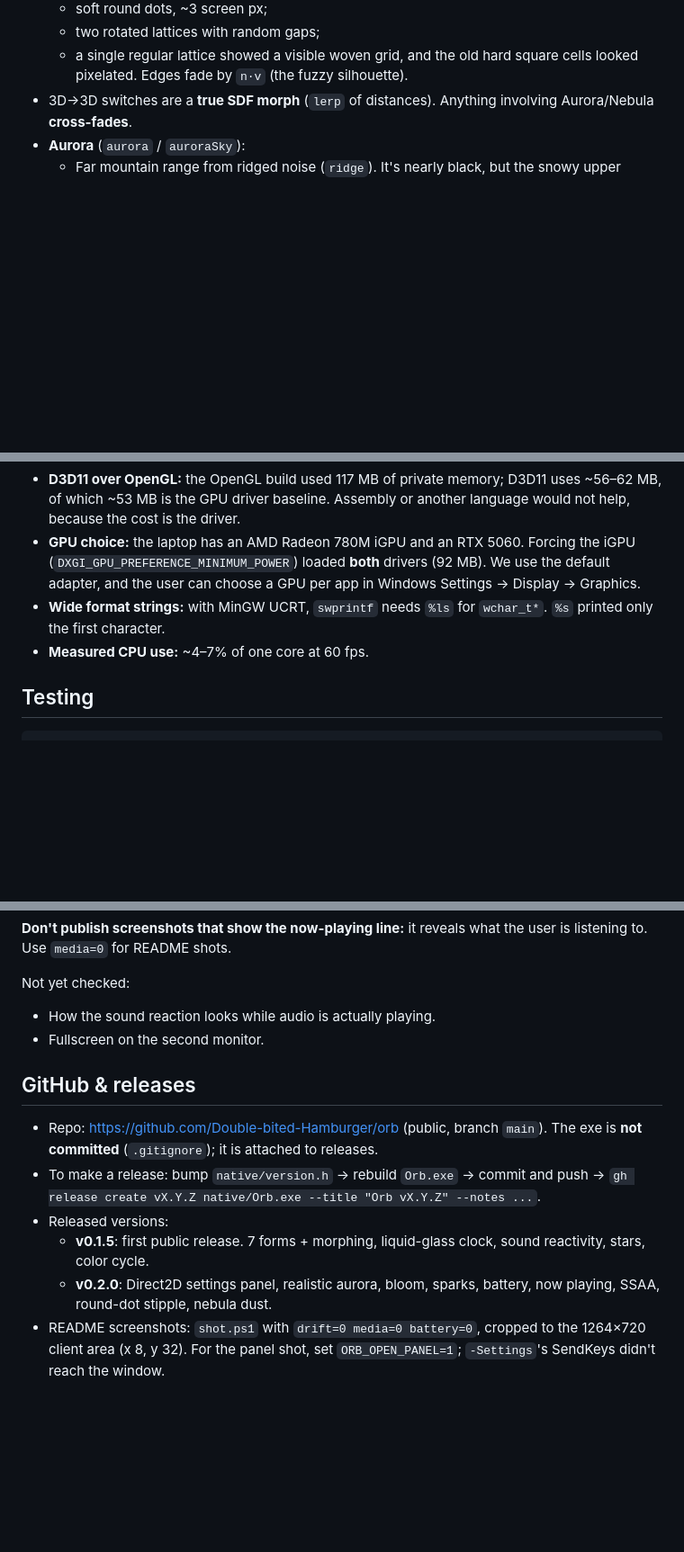
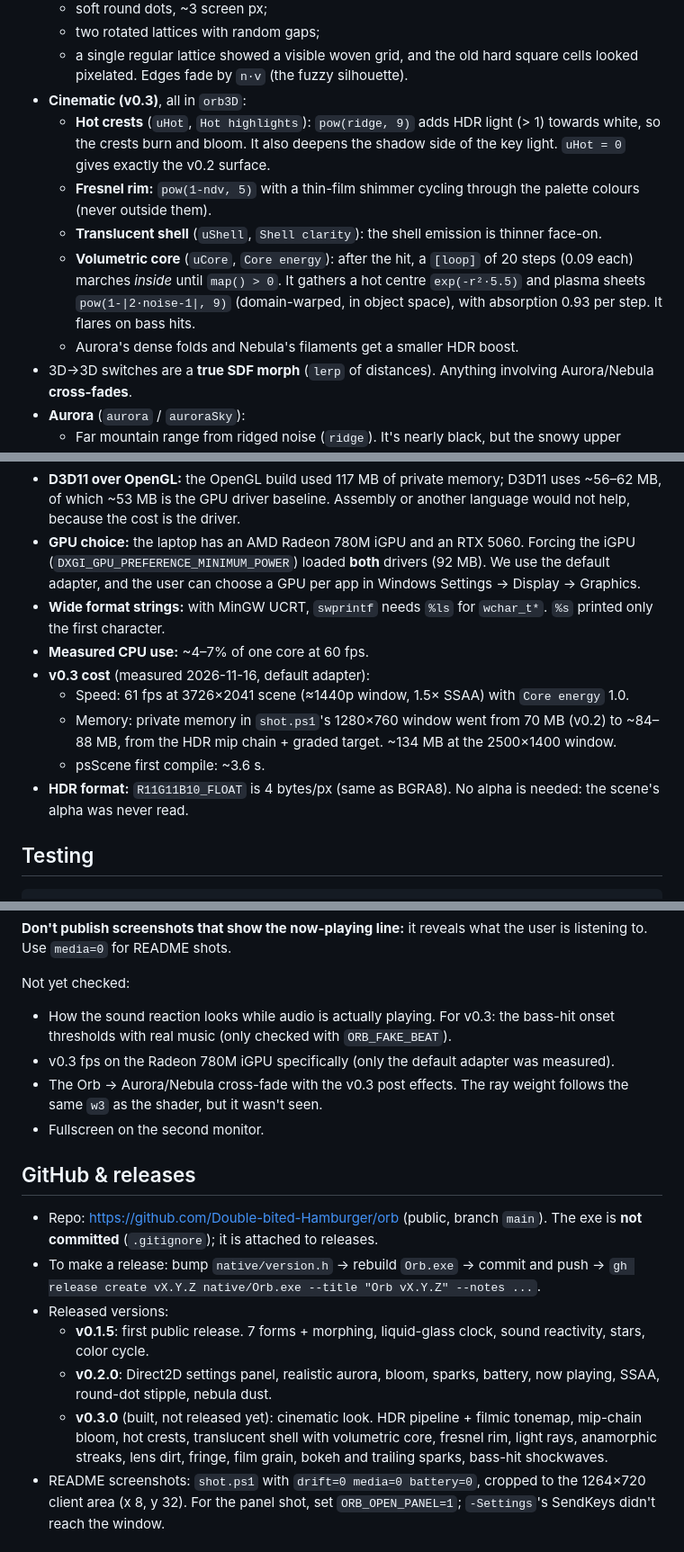
Before and after one commit to Double-bited-Hamburger/orb, a Markdown page: CLAUDE.md, 3 parts joined by grey strips. Shown at 90% size. GitHub-like rendering; blank space fills up the shorter version.

```diff
--- a/CLAUDE.md
+++ b/CLAUDE.md
@@ -64,6 +79,12 @@ cmd /c "native\build.bat OrbTest.exe"   # build beside it while the user's Orb.e
   - soft round dots, ~3 screen px;
   - two rotated lattices with random gaps;
   - a single regular lattice showed a visible woven grid, and the old hard square cells looked pixelated. Edges fade by `n·v` (the fuzzy silhouette).
+- **Cinematic (v0.3)**, all in `orb3D`:
+  - **Hot crests** (`uHot`, `Hot highlights`): `pow(ridge, 9)` adds HDR light (> 1) towards white, so the crests burn and bloom. It also deepens the shadow side of the key light. `uHot = 0` gives exactly the v0.2 surface.
+  - **Fresnel rim:** `pow(1-ndv, 5)` with a thin-film shimmer cycling through the palette colours (never outside them).
+  - **Translucent shell** (`uShell`, `Shell clarity`): the shell emission is thinner face-on.
+  - **Volumetric core** (`uCore`, `Core energy`): after the hit, a `[loop]` of 20 steps (0.09 each) marches *inside* until `map() > 0`. It gathers a hot centre `exp(-r²·5.5)` and plasma sheets `pow(1-|2·noise-1|, 9)` (domain-warped, in object space), with absorption 0.93 per step. It flares on bass hits.
+  - Aurora's dense folds and Nebula's filaments get a smaller HDR boost.
 - 3D→3D switches are a **true SDF morph** (`lerp` of distances). Anything involving Aurora/Nebula **cross-fades**.
 - **Aurora** (`aurora` / `auroraSky`):
   - Far mountain range from ridged noise (`ridge`). It's nearly black, but the snowy upper slopes catch a little aurora light.
@@ -160,6 +189,11 @@ cmd /c "native\build.bat OrbTest.exe"   # build beside it while the user's Orb.e
 - **GPU choice:** the laptop has an AMD Radeon 780M iGPU and an RTX 5060. Forcing the iGPU (`DXGI_GPU_PREFERENCE_MINIMUM_POWER`) loaded **both** drivers (92 MB). We use the default adapter, and the user can choose a GPU per app in Windows Settings → Display → Graphics.
 - **Wide format strings:** with MinGW UCRT, `swprintf` needs `%ls` for `wchar_t*`. `%s` printed only the first character.
 - **Measured CPU use:** ~4–7% of one core at 60 fps.
+- **v0.3 cost** (measured 2026-11-16, default adapter):
+  - Speed: 61 fps at 3726×2041 scene (≈1440p window, 1.5× SSAA) with `Core energy` 1.0.
+  - Memory: private memory in `shot.ps1`'s 1280×760 window went from 70 MB (v0.2) to ~84–88 MB, from the HDR mip chain + graded target. ~134 MB at the 2500×1400 window.
+  - psScene first compile: ~3.6 s.
+- **HDR format:** `R11G11B10_FLOAT` is 4 bytes/px (same as BGRA8). No alpha is needed: the scene's alpha was never read.
 
 ## Testing
 
@@ -185,7 +219,9 @@ Checked so far:
 **Don't publish screenshots that show the now-playing line:** it reveals what the user is listening to. Use `media=0` for README shots.
 
 Not yet checked:
-- How the sound reaction looks while audio is actually playing.
+- How the sound reaction looks while audio is actually playing. For v0.3: the bass-hit onset thresholds with real music (only checked with `ORB_FAKE_BEAT`).
+- v0.3 fps on the Radeon 780M iGPU specifically (only the default adapter was measured).
+- The Orb → Aurora/Nebula cross-fade with the v0.3 post effects. The ray weight follows the same `w3` as the shader, but it wasn't seen.
 - Fullscreen on the second monitor.
 
 ## GitHub & releases
@@ -195,6 +231,7 @@ Not yet checked:
 - Released versions:
   - **v0.1.5**: first public release. 7 forms + morphing, liquid-glass clock, sound reactivity, stars, color cycle.
   - **v0.2.0**: Direct2D settings panel, realistic aurora, bloom, sparks, battery, now playing, SSAA, round-dot stipple, nebula dust.
+  - **v0.3.0** (built, not released yet): cinematic look. HDR pipeline + filmic tonemap, mip-chain bloom, hot crests, translucent shell with volumetric core, fresnel rim, light rays, anamorphic streaks, lens dirt, fringe, film grain, bokeh and trailing sparks, bass-hit shockwaves.
 - README screenshots: `shot.ps1` with `drift=0 media=0 battery=0`, cropped to the 1264×720 client area (x 8, y 32). For the panel shot, set `ORB_OPEN_PANEL=1`; `-Settings`'s SendKeys didn't reach the window.
 
 ## Ideas not done yet
```
Also changed, not shown: other parts of CLAUDE.md (+32 -9 lines), README.md (+3 -2 lines), docs/crystal_violet.png, 7 other files.
